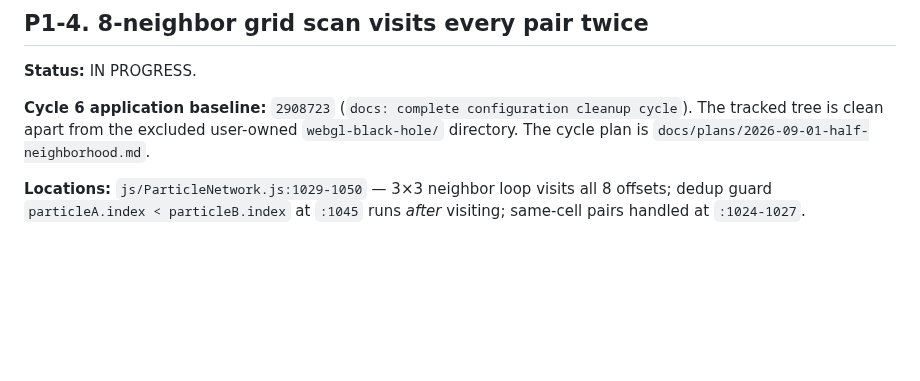
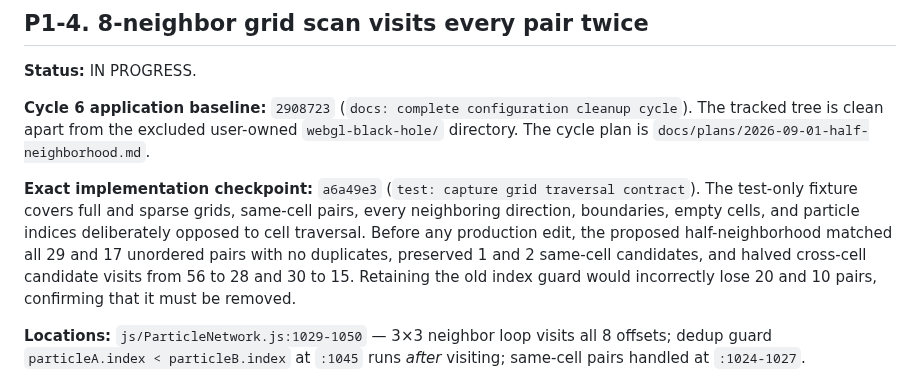
Before and after one commit to HamzaETTH/HamzaETTH.github.io, a Markdown page: OPTIMIZATION.md, the part around the change. Rendered like a GitHub page; blank space fills up the shorter version.

Commit message:
docs: record grid traversal baseline

```diff
--- a/OPTIMIZATION.md
+++ b/OPTIMIZATION.md
@@ -188,6 +188,8 @@ Progress protocol:
 **Status:** IN PROGRESS.
 
 **Cycle 6 application baseline:** `2908723` (`docs: complete configuration cleanup cycle`). The tracked tree is clean apart from the excluded user-owned `webgl-black-hole/` directory. The cycle plan is `docs/plans/2026-09-01-half-neighborhood.md`.
+
+**Exact implementation checkpoint:** `a6a49e3` (`test: capture grid traversal contract`). The test-only fixture covers full and sparse grids, same-cell pairs, every neighboring direction, boundaries, empty cells, and particle indices deliberately opposed to cell traversal. Before any production edit, the proposed half-neighborhood matched all 29 and 17 unordered pairs with no duplicates, preserved 1 and 2 same-cell candidates, and halved cross-cell candidate visits from 56 to 28 and 30 to 15. Retaining the old index guard would incorrectly lose 20 and 10 pairs, confirming that it must be removed.
 
 **Locations:** `js/ParticleNetwork.js:1029-1050` — 3×3 neighbor loop visits all 8 offsets; dedup guard `particleA.index < particleB.index` at `:1045` runs *after* visiting; same-cell pairs handled at `:1024-1027`.
 
```
